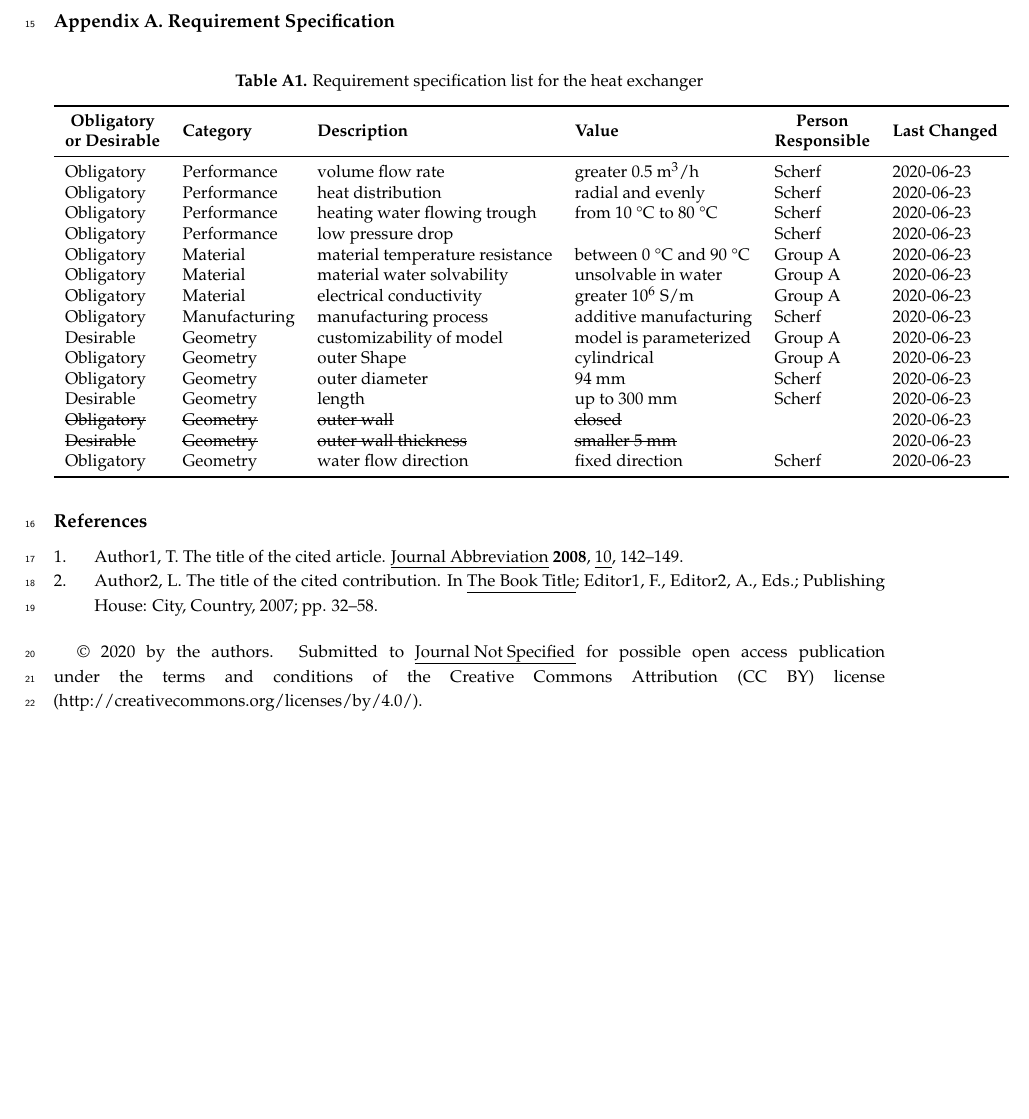
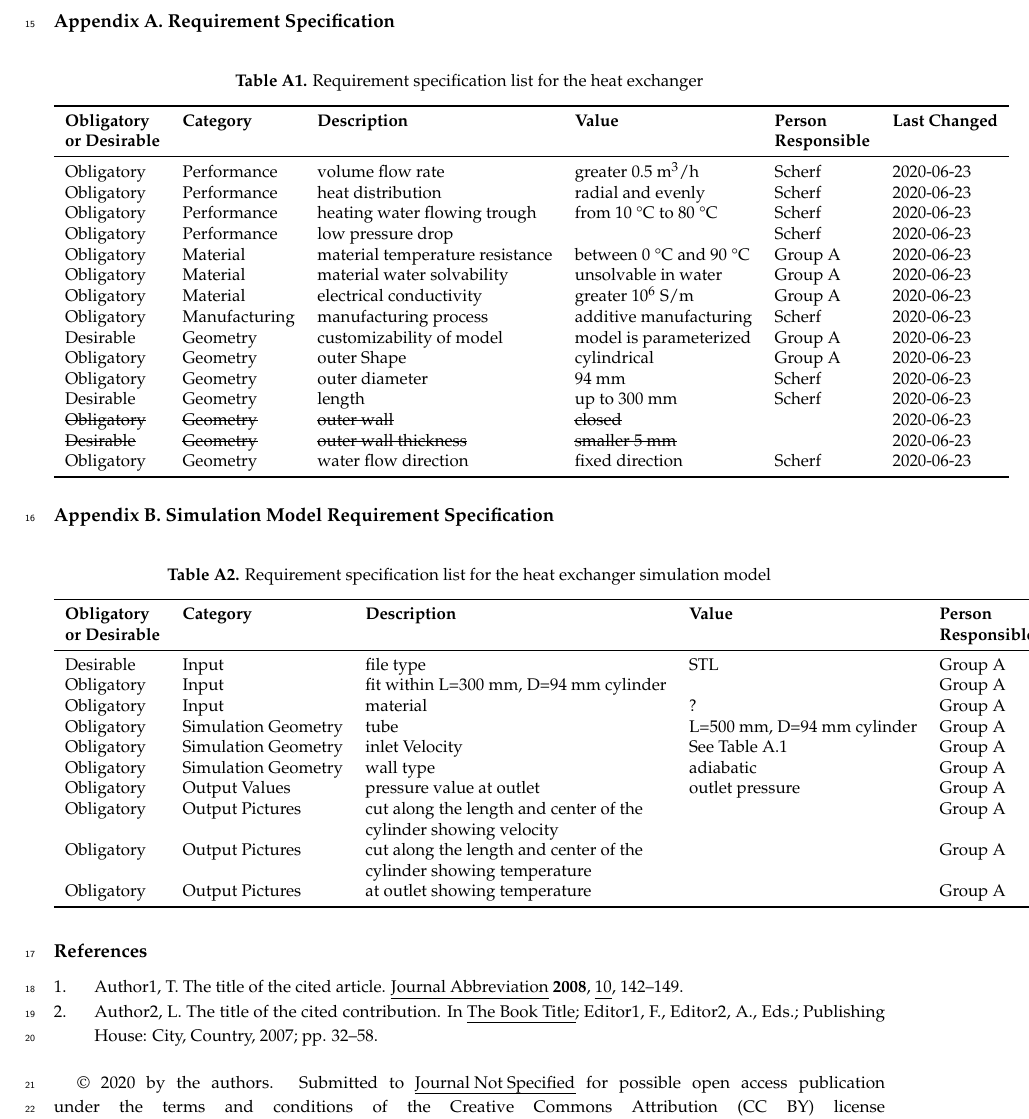
Before and after one commit to shukangzhang/3D-Druck, a LaTeX paper (project_docu.tex): part of page 2 of 2, cut so that both start at the same text, the shorter picture padded with empty space. Compiled offline with pdfLaTeX.

Commit message:
Added simulation requirements list

```diff
--- a/project_docu.tex
+++ b/project_docu.tex
@@ -28,6 +28,7 @@
 % Own added packages
 \usepackage{textcomp}
 \usepackage{makecell}
+\renewcommand\cellalign{tl}
 \usepackage{ulem}
 
 %=================================================================
@@ -168,6 +169,37 @@ Desirable	& Geometry    	& length  & up to 300 mm   & Scherf & 2020-06-23 \\
 \sout{Desirable}    & \sout{Geometry}  & \sout{outer wall thickness} & \sout{smaller 5 mm}   &  & 2020-06-23 \\
 Obligatory    & Geometry  & water flow direction  & fixed direction   & Scherf & 2020-06-23 \\
 
+
+\bottomrule
+\end{tabular}
+\end{table}
+
+\section{Simulation Model Requirement Specification}
+ \begin{table}[H]
+\caption{Requirement specification list for the heat exchanger simulation model}
+\centering
+%% \tablesize{} %% You can specify the fontsize here, e.g., \tablesize{\footnotesize}. If commented out \small will be used.
+\begin{tabular}{llllll}
+\toprule
+\textbf{\makecell{Obligatory\\or Desirable}} & \textbf{Category}	& \textbf{Description}	& \textbf{Value} & \textbf{\makecell{Person\\Responsible}} & \textbf{Last Changed} \\
+\midrule
+%  &  &  &  &  &  \\
+Desirable & Input		& file type & STL   & Group A &  2020-07-05 \\
+Obligatory    & Input  &  fit within L=300 mm, D=94 mm cylinder &  & Group A &  2020-07-05 \\
+Obligatory    & Input  &  material & ? & Group A &  2020-07-05 \\
+%Obligatory    & Meshing  & ? & ? & Group A & 2020-07-05 \\
+Obligatory & Simulation Geometry & tube & L=500 mm, D=94 mm cylinder & Group A & 2020-07-05 \\
+Obligatory & Simulation Geometry & inlet Velocity & See Table A.1 & Group A & 2020-07-05 \\
+Obligatory & Simulation Geometry & wall type & adiabatic & Group A & 2020-07-05 \\
+Obligatory  & Output Values & pressure value at outlet & outlet pressure & Group A & 2020-07-05 \\
+Obligatory & Output Pictures & \makecell{cut along the length and center of the\\cylinder showing velocity} & & Group A & 2020-07-05 \\
+Obligatory & Output Pictures & \makecell{cut along the length and center of the\\cylinder showing temperature} & & Group A & 2020-07-05 \\
+Obligatory & Output Pictures & at outlet showing temperature & & Group A & 2020-07-05 \\
+
+\bottomrule
+\end{tabular}
+\end{table}
+
 %%% Besprechung 09.06.2020 Notizen (+ markierte Punkte wurden in der Anforderungliste uebernommen):
 % + Low pressure drop
 % + Höhere Temperaturtoleranz, da das bauteil heißer wird als das Wasser#
@@ -206,9 +238,24 @@ Obligatory    & Geometry  & water flow direction  & fixed direction   & Scherf &
 % Bis nächste Woche ein diskussionsfähiges Funktionsmodell vorlegen
 % Projektplanung der nächsten Wochen vorstellen
 % Nächste Besprechung Mittwoch 24.06.2020 um 10 Uhr
-\bottomrule
-\end{tabular}
-\end{table}
+
+%%% Besprechung 24.06.2020
+% Optionen Wärmetest:
+% 1. Wärmebildkamera, mit kalter Luft durchströmen und denn auf einen vertikalen Schnitt gucken
+% 2. Thermoelemente einbauen, es gibt faserelektronisches Messsytem für Temperaturen
+%    Miopas als Firma miopas.de
+% Kleinerer Versuchsaufbau mit 1 Zoll Rohr möglich, selbe Sensoren (Druck) und ähnliches möglich
+% Sobald die Ärzte die Kontaktdaten erhalten haben und kontakt hergestellt wurde kann es losgehen
+% Sören am ehesten im IMW anrufen
+
+%%% Besprechung 30.06.2020
+% Statt Ansys können wir Star-CCM+ benutzen, da Sören sich deutlich besser damit auskennt
+% Uns wurde nochmals angeboten irgendwas zu Drucken
+% Plan für nächste Woche
+% - Simulationsmodell für Wärmeeintrag fertigmachen
+% - Anforderungsliste Simulationsmodell
+% - Simulationsmodell für Druckverlust ?
+% - Allererster Designentwurf als fertigungsgerechtes CAD-Modell
 
 %%%%%%%%%%%%%%%%%%%%%%%%%%%%%%%%%%%%%%%%%%
 % Citations and References in Supplementary files are permitted provided that they also appear in the reference list here.
```
